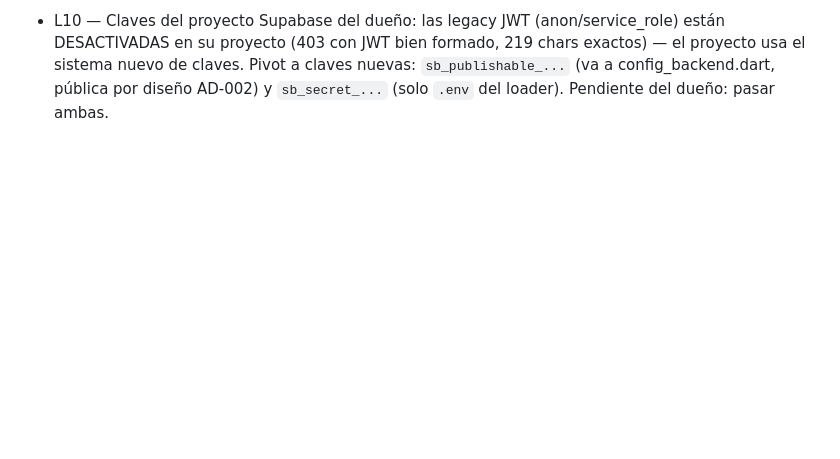
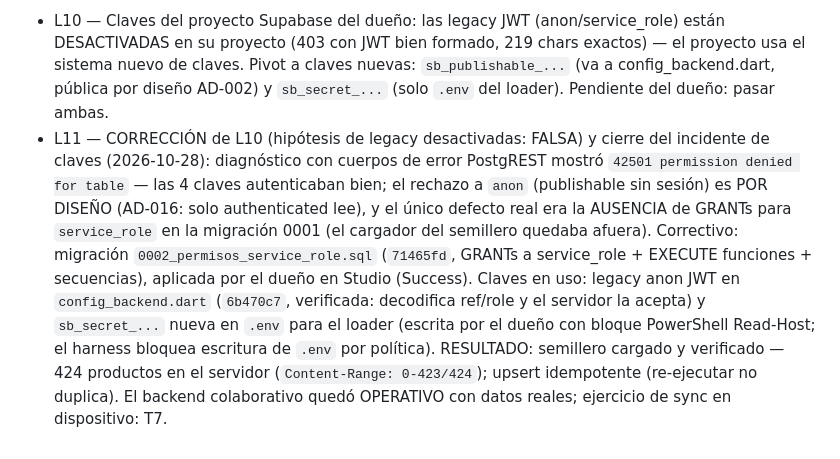
Before and after one commit to joriza/seguidor-precios, a Markdown page: odd/tasks/fase-2-colaborativo.md, the part around the change. GitHub-like rendering; blank space fills up the shorter version.

Commit message:
docs: record backend go-live, keys resolution and T5 delivery in fase 2 ODD document

```diff
--- a/odd/tasks/fase-2-colaborativo.md
+++ b/odd/tasks/fase-2-colaborativo.md
@@ -123,3 +123,16 @@ sync manual siempre disponible; indicador de estado; carga inicial del semillero
   usa el sistema nuevo de claves. Pivot a claves nuevas: `sb_publishable_...` (va a
   config_backend.dart, pública por diseño AD-002) y `sb_secret_...` (solo `.env` del loader).
   Pendiente del dueño: pasar ambas.
+- L11 — CORRECCIÓN de L10 (hipótesis de legacy desactivadas: FALSA) y cierre del incidente de
+  claves (2026-10-28): diagnóstico con cuerpos de error PostgREST mostró `42501 permission
+  denied for table` — las 4 claves autenticaban bien; el rechazo a `anon` (publishable sin
+  sesión) es POR DISEÑO (AD-016: solo authenticated lee), y el único defecto real era la
+  AUSENCIA de GRANTs para `service_role` en la migración 0001 (el cargador del semillero
+  quedaba afuera). Correctivo: migración `0002_permisos_service_role.sql` (`71465fd`, GRANTs
+  a service_role + EXECUTE funciones + secuencias), aplicada por el dueño en Studio (Success).
+  Claves en uso: legacy anon JWT en `config_backend.dart` (`6b470c7`, verificada: decodifica
+  ref/role y el servidor la acepta) y `sb_secret_...` nueva en `.env` para el loader (escrita
+  por el dueño con bloque PowerShell Read-Host; el harness bloquea escritura de `.env` por
+  política). RESULTADO: semillero cargado y verificado — 424 productos en el servidor
+  (`Content-Range: 0-423/424`); upsert idempotente (re-ejecutar no duplica). El backend
+  colaborativo quedó OPERATIVO con datos reales; ejercicio de sync en dispositivo: T7.
```
